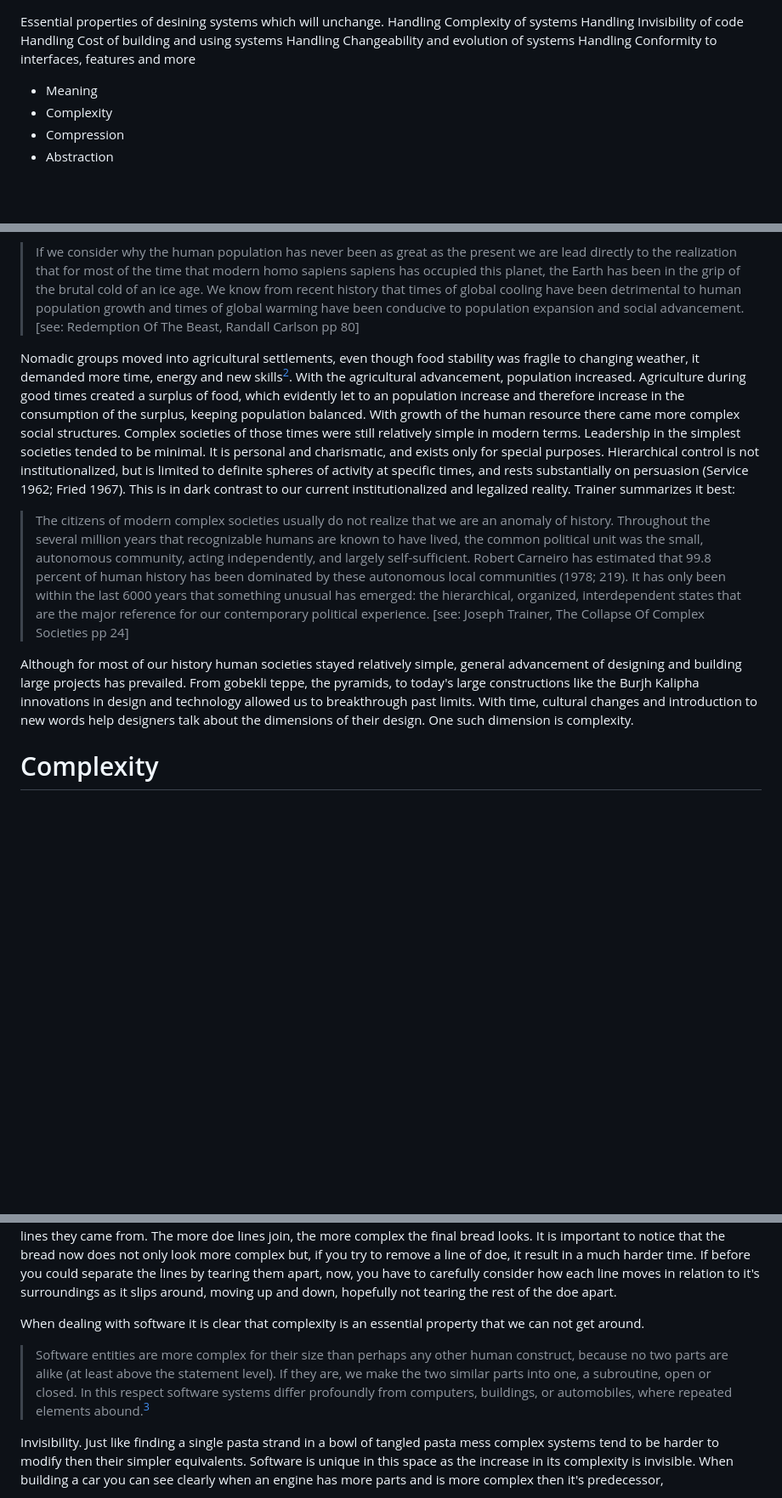
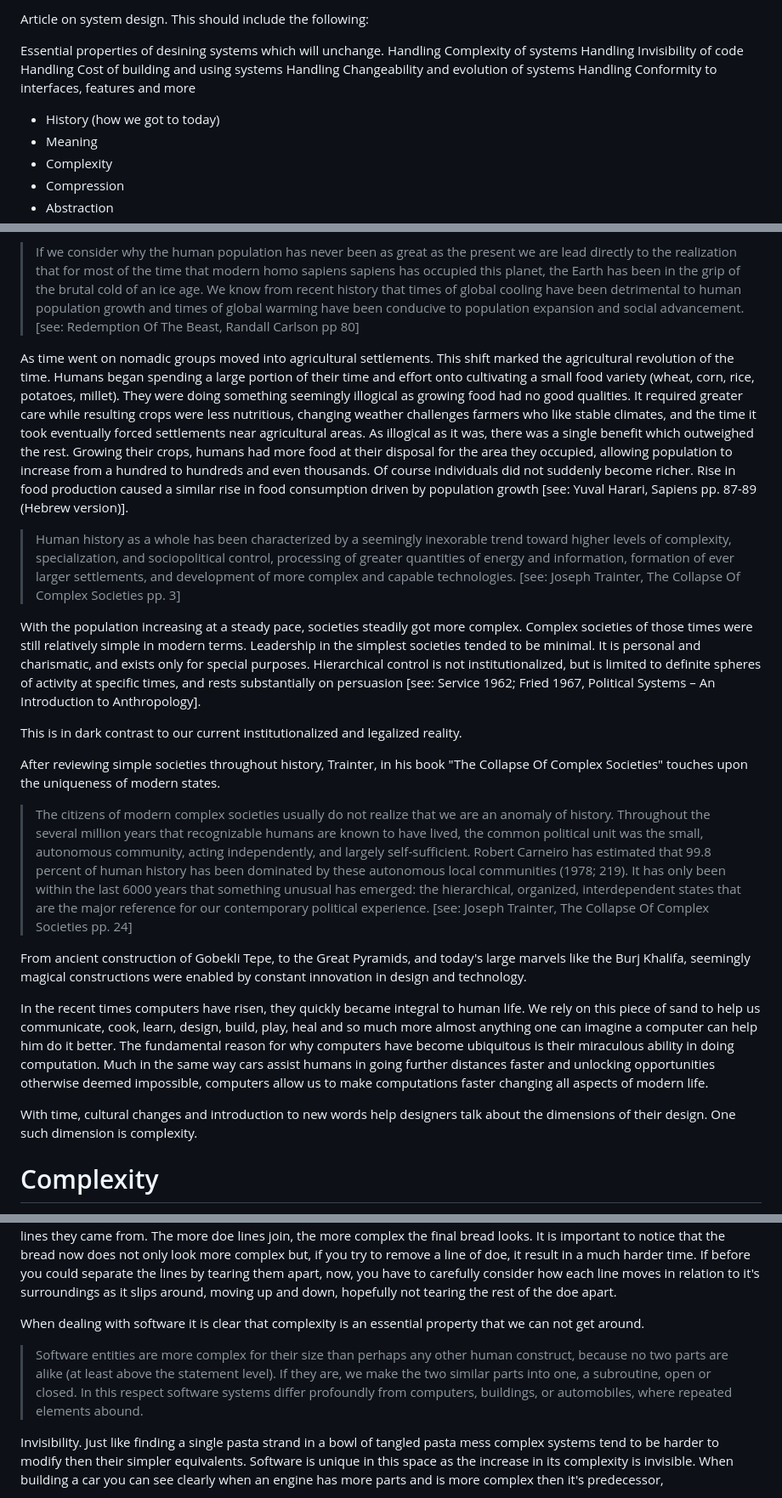
Before and after one commit to Ziv-spec/randomfun, a Markdown page: articles/software-design.md, 3 parts joined by grey strips. Shown: that part at 85% size. GitHub-like rendering; blank space fills up the shorter version.

Commit message:
added more history background

```diff
--- a/articles/software-design.md
+++ b/articles/software-design.md
@@ -1,3 +1,5 @@
+
+Article on system design. This should include the following:
 
 Essential properties of desining systems which will unchange.
 Handling Complexity of systems
@@ -5,7 +7,7 @@ Handling Invisibility of code
 Handling Cost of building and using systems
 Handling Changeability and evolution of systems
 Handling Conformity to interfaces, features and more
-
+- History (how we got to today)
 - Meaning
 - Complexity
 - Compression
@@ -50,11 +52,25 @@ For years now humans have been building larger and larger structures yet, this a
 
 > If we consider why the human population has never been as great as the present we are lead directly to the realization that for most of the time that modern homo sapiens sapiens has occupied this planet, the Earth has been in the grip of the brutal cold of an ice age. We know from recent history that times of global cooling have been detrimental to human population growth and times of global warming have been conducive to population expansion and social advancement. [see: Redemption Of The Beast, Randall Carlson pp 80]
 
-Nomadic groups moved into agricultural settlements, even though food stability was fragile to changing weather, it demanded more time, energy and new skills[^4]. With the agricultural advancement, population increased. Agriculture during good times created a surplus of food, which evidently let to an population increase and therefore increase in the consumption of the surplus, keeping population balanced. With growth of the human resource there came more complex social structures. Complex societies of those times were still relatively simple in modern terms. Leadership in the simplest societies tended to be minimal. It is personal and charismatic, and exists only for special purposes. Hierarchical control is not institutionalized, but is limited to definite spheres of activity at specific times, and rests substantially on persuasion (Service 1962; Fried 1967). This is in dark contrast to our current institutionalized and legalized reality. Trainer summarizes it best:
+As time went on nomadic groups moved into agricultural settlements. This shift marked the agricultural revolution of the time. Humans began spending a large portion of their time and effort onto cultivating a small food variety (wheat, corn, rice, potatoes, millet). They were doing something seemingly illogical as growing food had no good qualities. It required greater care while resulting crops were less nutritious, changing weather challenges farmers who like stable climates, and the time it took eventually forced settlements near agricultural areas. As illogical as it was, there was a single benefit which outweighed the rest. Growing their crops, humans had more food at their disposal for the area they occupied, allowing population to increase from a hundred to hundreds and even thousands. Of course individuals did not suddenly become richer. Rise in food production caused a similar rise in food consumption driven by population growth [see: Yuval Harari, Sapiens pp. 87-89 (Hebrew version)].
 
-> The citizens of modern complex societies usually do not realize that we are an anomaly of history. Throughout the several million years that recognizable humans are known to have lived, the common political unit was the small, autonomous community, acting independently, and largely self-sufficient. Robert Carneiro has estimated that 99.8 percent of human history has been dominated by these autonomous local communities (1978; 219). It has only been within the last 6000 years that something unusual has emerged: the hierarchical, organized, interdependent states that are the major reference for our contemporary political experience. [see: Joseph Trainer, The Collapse Of Complex Societies pp 24]
+> Human history as a whole has been characterized by a seemingly inexorable trend toward higher levels of complexity, specialization, and sociopolitical control, processing of greater quantities of energy and information, formation of ever larger settlements, and development of more complex and capable technologies. [see: Joseph Trainter, The Collapse Of Complex Societies pp. 3]
 
-Although for most of our history human societies stayed relatively simple, general advancement of designing and building large projects has prevailed. From gobekli teppe, the pyramids, to today's large constructions like the Burjh Kalipha innovations in design and technology allowed us to breakthrough past limits. With time, cultural changes and introduction to new words help designers talk about the dimensions of their design. One such dimension is complexity.
+With the population increasing at a steady pace, societies steadily got more complex. Complex societies of those times were still relatively simple in modern terms. Leadership in the simplest societies tended to be minimal. It is personal and charismatic, and exists only for special purposes. Hierarchical control is not institutionalized, but is limited to definite spheres of activity at specific times, and rests substantially on persuasion [see:  Service 1962; Fried 1967, Political Systems – An Introduction to Anthropology].
+
+This is in dark contrast to our current institutionalized and legalized reality.
+
+After reviewing simple societies throughout history, Trainter, in his book "The Collapse Of Complex Societies" touches upon the uniqueness of modern states.
+
+> The citizens of modern complex societies usually do not realize that we are an anomaly of history. Throughout the several million years that recognizable humans are known to have lived, the common political unit was the small, autonomous community, acting independently, and largely self-sufficient. Robert Carneiro has estimated that 99.8 percent of human history has been dominated by these autonomous local communities (1978; 219). It has only been within the last 6000 years that something unusual has emerged: the hierarchical, organized, interdependent states that are the major reference for our contemporary political experience. [see: Joseph Trainter, The Collapse Of Complex Societies pp. 24]
+
+From ancient construction of Gobekli Tepe, to the Great Pyramids, and today's large marvels like the Burj Khalifa, seemingly magical constructions were enabled by constant innovation in design and technology.
+
+In the recent times computers have risen, they quickly became integral to human life. We rely on this piece of sand to help us communicate, cook, learn, design, build, play, heal and so much more almost anything one can imagine a computer can help him do it better. The fundamental reason for why computers have become ubiquitous is their miraculous ability in doing computation. Much in the same way cars assist humans in going further distances faster and unlocking opportunities otherwise deemed impossible, computers allow us to make computations faster changing all aspects of modern life.
+
+With time, cultural changes and introduction to new words help designers talk about the dimensions of their design. One such dimension is complexity.
+
+
 
 # Complexity
 
@@ -62,7 +78,7 @@ Complexity. The term complexity is used when describing systems with non-trivial
 
 When dealing with software it is clear that complexity is an essential property that we can not get around.
 
-> Software entities are more complex for their size than perhaps any other human construct, because no two parts are alike (at least above the statement level). If they are, we make the two similar parts into one, a subroutine, open or closed. In this respect software systems differ profoundly from computers, buildings, or automobiles, where repeated elements abound.[^3]
+> Software entities are more complex for their size than perhaps any other human construct, because no two parts are alike (at least above the statement level). If they are, we make the two similar parts into one, a subroutine, open or closed. In this respect software systems differ profoundly from computers, buildings, or automobiles, where repeated elements abound.
 
 Invisibility. Just like finding a single pasta strand in a bowl of tangled pasta mess complex systems tend to be harder to modify then their simpler equivalents. Software is unique in this space as the increase in its complexity is invisible. When building a car you can see clearly when an engine has more parts and is more complex then it's predecessor,
 
```
Also changed, not shown: other parts of articles/software-design.md (+4 -2 lines).
